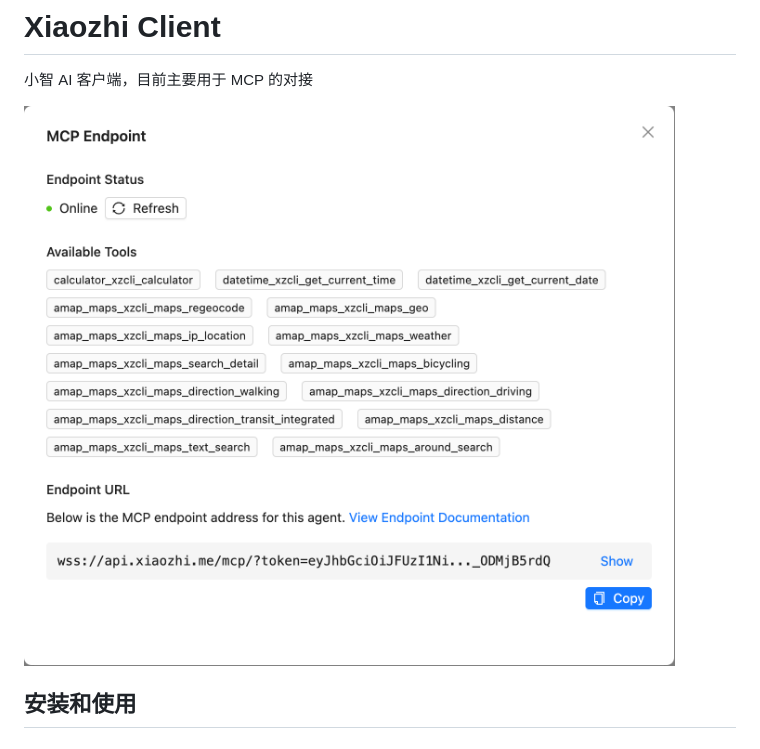
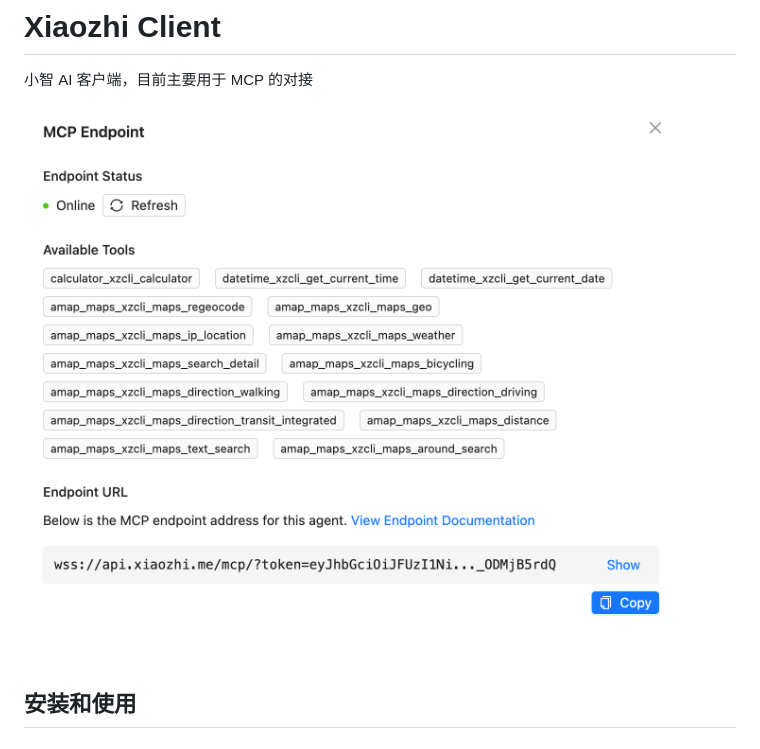
Before and after one commit to shenjingnan/xiaozhi-client, a Markdown page: README.md, the part around one of its changes. Rendered like a GitHub page; pictures changed too: docs/images/preview.png (added), docs/preview.png (deleted).

```diff
--- a/README.md
+++ b/README.md
@@ -2,7 +2,7 @@
 
 小智 AI 客户端，目前主要用于 MCP 的对接
 
-![效果图](./docs/preview.png)
+![效果图](./docs/images/preview.png)
 
 ## 安装和使用
 
```
Also changed, not shown: other parts of README.md (+9 -7 lines), 4 other files.
